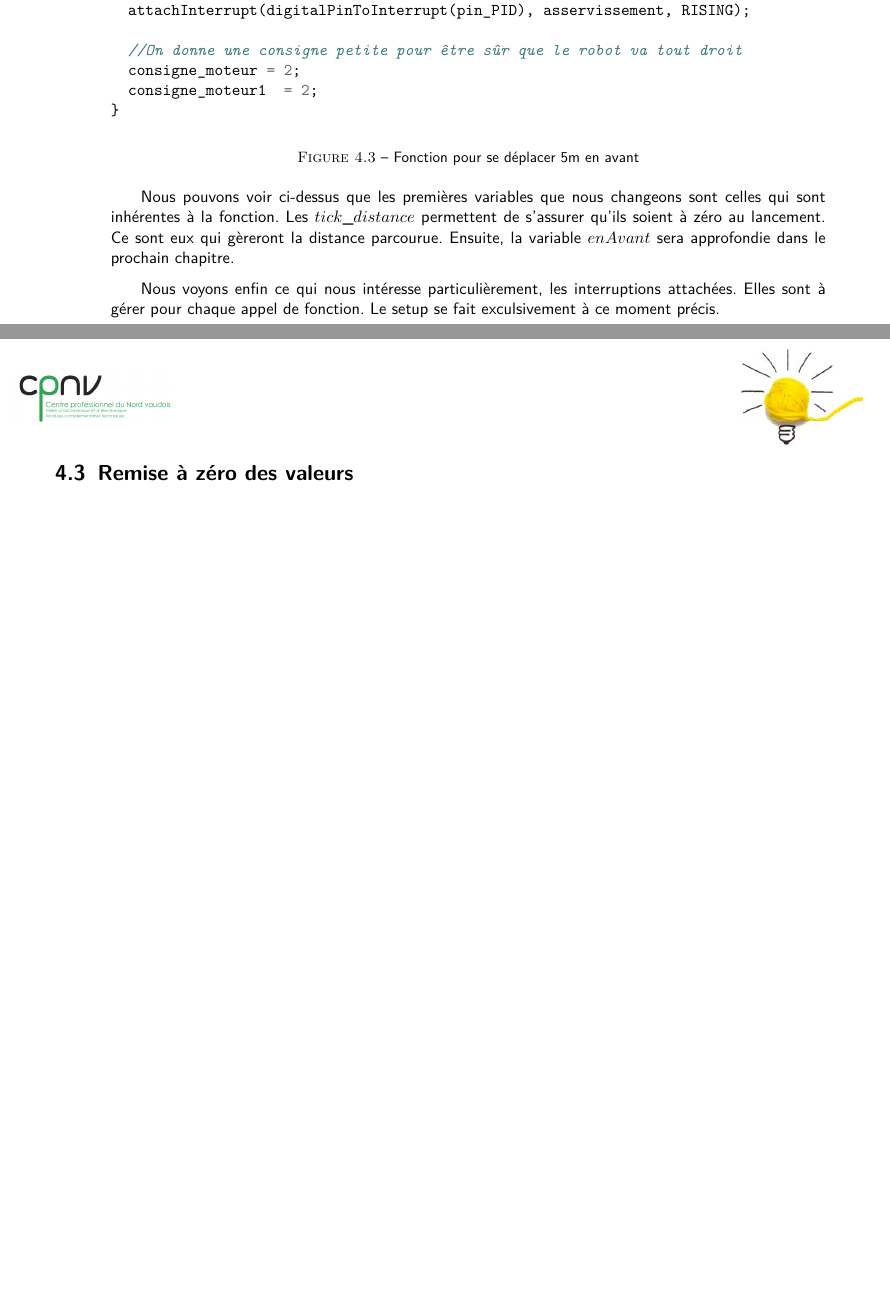
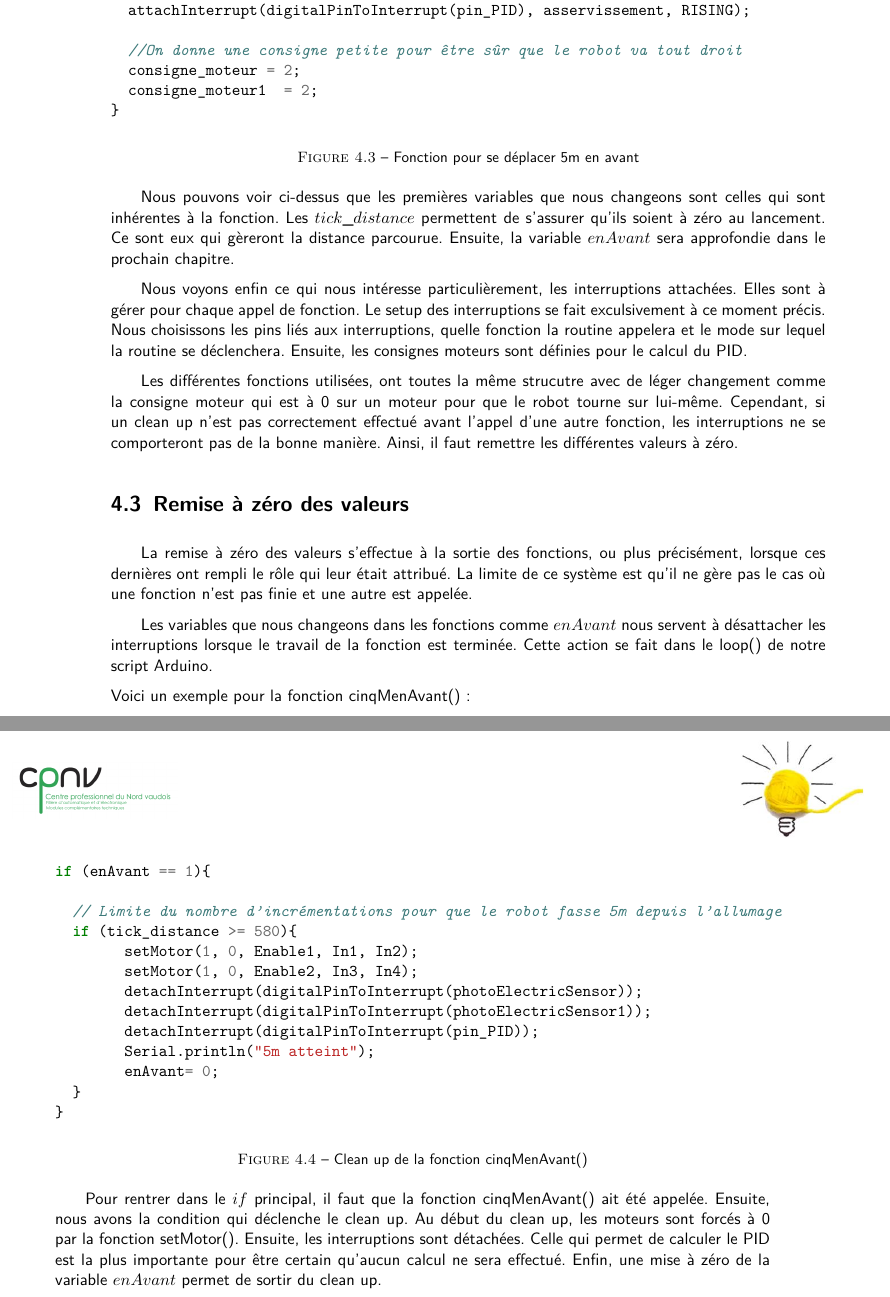
Before and after one commit to Sinaf19/Latex, a LaTeX document (Code_Arduino/Code_Arduino.tex): two parts of pages 10 and 11 of 11 before the commit and two parts of pages 10 and 11 of 12 after it, joined at a grey line, cut so that both start at the same text, the shorter picture padded with empty space. Compiled offline with pdfLaTeX.

Commit message:
Fini code_Arduino

```diff
--- a/Code_Arduino/Code_Arduino.tex
+++ b/Code_Arduino/Code_Arduino.tex
@@ -416,6 +416,12 @@ Nous pouvons voir ci-dessus que les premières variables que nous changeons sont
 la distance parcourue. Ensuite, la variable $enAvant$ sera approfondie dans le prochain chapitre. \par
 
 Nous voyons enfin ce qui nous intéresse particulièrement, les interruptions attachées. Elles sont à gérer pour
-chaque appel de fonction. Le setup se fait exculsivement à ce moment précis.
+chaque appel de fonction. Le setup des interruptions se fait exculsivement à ce moment précis. Nous choisissons
+les pins liés aux interruptions, quelle fonction la routine appelera et le mode sur lequel la routine se déclenchera.
+Ensuite, les consignes moteurs sont définies pour le calcul du PID. \par
 
+Les différentes fonctions utilisées, ont toutes la même strucutre avec de léger changement comme la consigne moteur qui
+est à 0 sur un moteur pour que le robot tourne sur lui-même. Cependant, si un clean up n'est pas correctement effectué
+avant l'appel d'une autre fonction, les interruptions ne se comporteront pas de la bonne manière. Ainsi, il
+faut remettre les différentes valeurs à zéro.
 
@@ -423,6 +428,41 @@ chaque appel de fonction. Le setup se fait exculsivement à ce moment précis.
 \section{Remise à zéro des valeurs}
 
+La remise à zéro des valeurs s'effectue à la sortie des fonctions, ou plus précisément, lorsque ces dernières
+ont rempli le rôle qui leur était attribué. La limite de ce système est qu'il ne gère pas le cas où
+une fonction n'est pas finie et une autre est appelée. \par
 
+Les variables que nous changeons dans les fonctions comme $enAvant$ nous servent à désattacher les interruptions
+lorsque le travail de la fonction est terminée. Cette action se fait dans le loop() de notre script Arduino. \par
 
+\noindent Voici un exemple pour la fonction cinqMenAvant() :
+\newpage
+\begin{figure}[!ht]
 
+	\usemintedstyle{rainbow_dash}
+	\begin{minted}{c}
 
+if (enAvant == 1){
+
+  // Limite du nombre d'incrémentations pour que le robot fasse 5m depuis l'allumage
+  if (tick_distance >= 580){
+	setMotor(1, 0, Enable1, In1, In2);
+	setMotor(1, 0, Enable2, In3, In4);
+	detachInterrupt(digitalPinToInterrupt(photoElectricSensor));
+	detachInterrupt(digitalPinToInterrupt(photoElectricSensor1));
+	detachInterrupt(digitalPinToInterrupt(pin_PID));
+	Serial.println("5m atteint");
+	enAvant= 0;
+  }
+}
+	\end{minted}
+	\caption{Clean up de la fonction cinqMenAvant()}
+	\label{remise0}
+	\end{figure}
+
+ Pour rentrer dans le $if$ principal, il faut que la fonction cinqMenAvant() ait été appelée. Ensuite, nous avons
+ la condition qui déclenche le clean up. Au début du clean up, les moteurs sont forcés à 0 par la fonction setMotor().
+ Ensuite, les interruptions sont détachées. Celle qui permet de calculer le PID est la plus importante pour
+ être certain qu'aucun calcul ne sera effectué. Enfin, une mise à zéro de la variable $enAvant$ permet de sortir
+ du clean up.
+
+ \chapter{Conclusion}
```
Also changed, not shown: Code_Arduino/Code_Arduino.pdf, Code_Arduino/Code_Arduino.tex (21 more changed lines), 2 other files.
